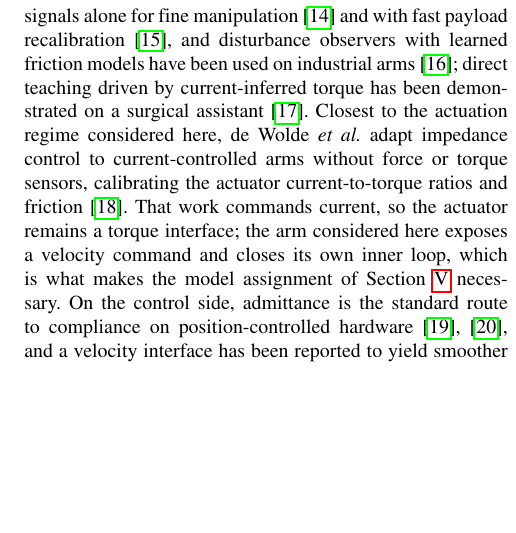
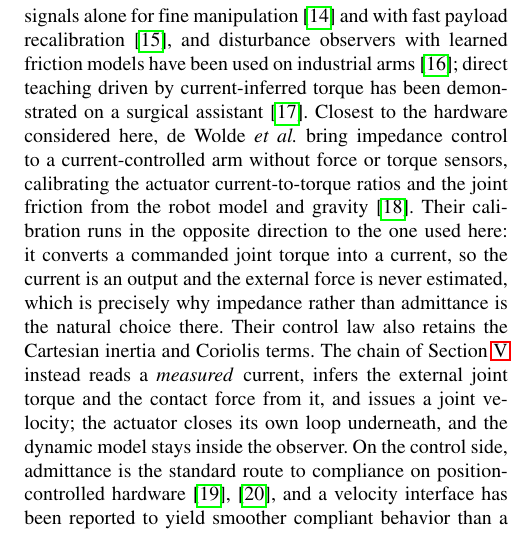
Before and after one commit to bryansgue/arm4dof-sensorless, a LaTeX paper (paper/main.tex): part of one column of page 4 of 15, cut so that both start at the same text, the shorter picture padded with empty space. The pictures show the PDF file paper/main.pdf that the author committed with the source.

Commit message:
docs(paper): de Wolde 2024 leido entero, el delta de C2 es mas grande de lo escrito
El resumen exageraba el solape. Leido el metodo (arXiv:2403.13079):

- su calibracion va en el sentido CONTRARIO: estiman la razon corriente/par para
  convertir un par COMANDADO por el controlador de impedancia en corriente
  (Ec. 6, c = h(tau)). La corriente es salida, no medicion de entrada.
- nunca estiman la fuerza externa, y lo dicen: eligen impedancia justamente para
  no necesitar detectar fuerzas externas. No hay f_hat en su lazo.
- su ley SI lleva el modelo dinamico: Ec. (3) tiene inercia cartesiana y Coriolis.
- el brazo va comandado por corriente; lo velocity-controlled es la base movil.

Son cadenas opuestas, no variantes. El parrafo de Related Work lo dice asi.

Con esto los tres vecinos que pueden mover una contribucion de sitio estan leidos
enteros. De la condicion 1 del asesor queda solo el barrido de citas hacia
adelante de Magrini 2014 y Wong 2024.

Compila limpio, 0 errores, 0 referencias sin resolver, lint limpio, 15 paginas.

Co-Authored-By: Claude Opus 5 (1M context) <noreply@anthropic.com>
Claude-Session: https://claude.ai/code/session_011krAFnKgzBARtXo91FWFqi

```diff
--- a/paper/main.tex
+++ b/paper/main.tex
@@ -364,12 +364,18 @@ payload recalibration~\cite{shan2024payload}, and disturbance observers with
 learned friction models have been used on industrial
 arms~\cite{liu2021sensorless}; direct teaching driven by current-inferred torque
 has been demonstrated on a surgical assistant~\cite{zhang2021forcefree}. Closest
-to the actuation regime considered here, de Wolde \emph{et al.} adapt impedance
-control to current-controlled arms without force or torque sensors, calibrating
-the actuator current-to-torque ratios and friction~\cite{dewolde2024current}. That
-work commands current, so the actuator remains a torque interface; the arm
-considered here exposes a velocity command and closes its own inner loop, which is
-what makes the model assignment of Section~\ref{sec:velocity} necessary. On the
+to the hardware considered here, de Wolde \emph{et al.} bring impedance control to
+a current-controlled arm without force or torque sensors, calibrating the actuator
+current-to-torque ratios and the joint friction from the robot model and
+gravity~\cite{dewolde2024current}. Their calibration runs in the opposite direction
+to the one used here: it converts a commanded joint torque into a current, so the
+current is an output and the external force is never estimated, which is precisely
+why impedance rather than admittance is the natural choice there. Their control law
+also retains the Cartesian inertia and Coriolis terms. The chain of
+Section~\ref{sec:velocity} instead reads a \emph{measured} current, infers the
+external joint torque and the contact force from it, and issues a joint velocity;
+the actuator closes its own loop underneath, and the dynamic model stays inside
+the observer. On the
 control side, admittance is the standard route to compliance on
 position-controlled hardware~\cite{keemink2018admittance,zhu2025compliantsurvey},
 and a velocity interface has been reported to yield smoother compliant behavior
```
Also changed, not shown: .claude/lit-review-2026-08.md, paper/main.pdf.
